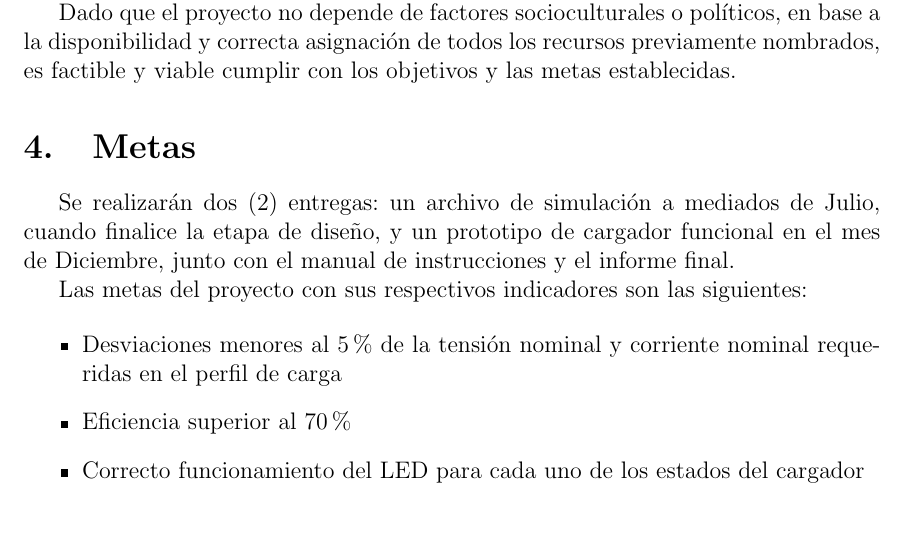
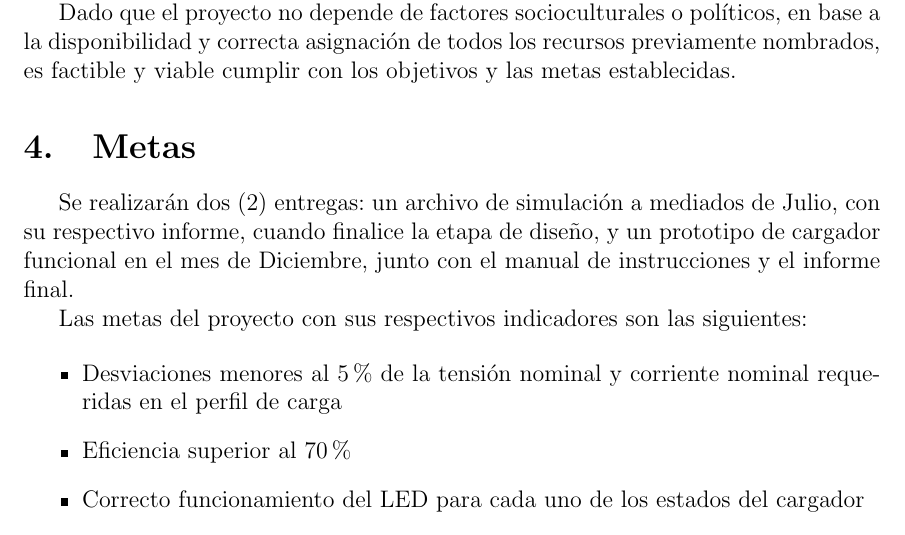
Before and after one commit to enzosanchezc/proyecto-final, a LaTeX paper (main.tex, which reads sections/resultados_e_indicadores.tex): part of page 4 of 5, cut so that both start at the same text. Compiled offline with pdfLaTeX.

Commit message:
Agregué el informe parcial a la primer entrega

```diff
--- a/sections/resultados_e_indicadores.tex
+++ b/sections/resultados_e_indicadores.tex
@@ -6,6 +6,7 @@
 %Determinan cuándo, dónde y cuánto se realizarán de los mismos. Los definen en términos medibles.
 
 Se realizarán dos (2) entregas: un archivo de simulación a mediados de Julio,
+con su respectivo informe,
 cuando finalice la etapa de diseño,
 y un prototipo de cargador funcional en el mes de Diciembre,
 junto con el manual de instrucciones y el informe final.
```
